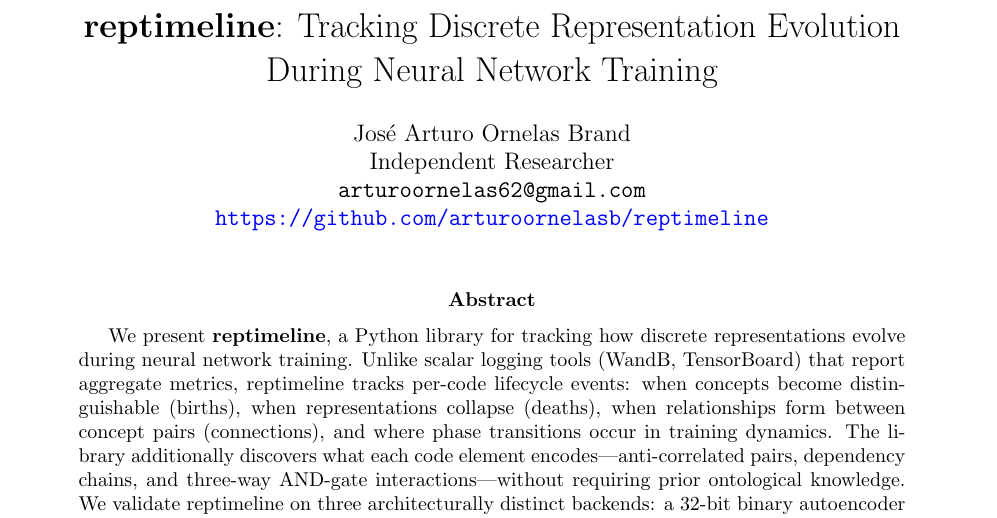
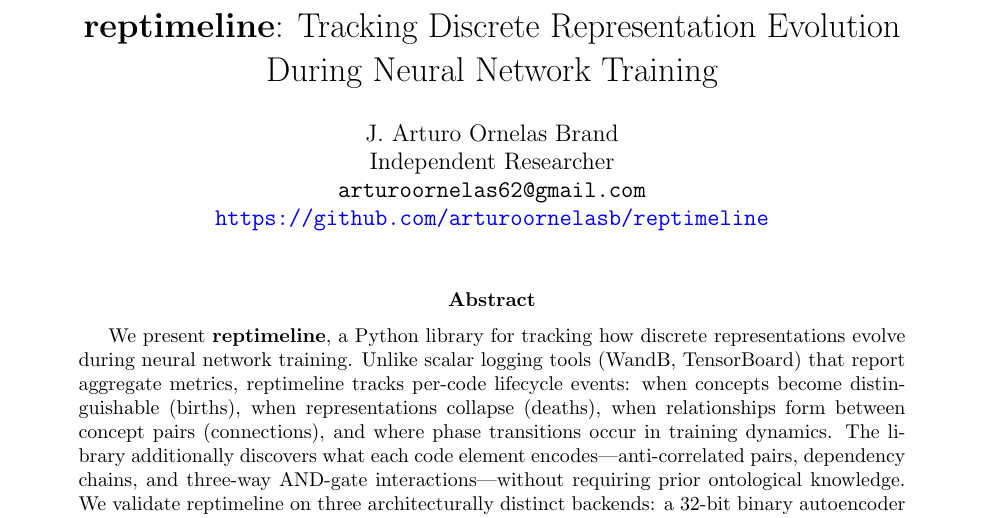
Before and after one commit to arturoornelasb/reptimeline, a LaTeX paper (paper/reptimeline.tex): part of page 1 of 10, cut so that both start at the same text. Compiled offline with pdfLaTeX.

Commit message:
fix: standardize author name to "J. Arturo Ornelas Brand" across all files
Consistent with other repos in the triadic ecosystem.
Recompiled paper PDF.

Co-Authored-By: Claude Opus 4.6 <noreply@anthropic.com>

```diff
--- a/paper/reptimeline.tex
+++ b/paper/reptimeline.tex
@@ -28,7 +28,7 @@
 
 \title{\textbf{reptimeline}: Tracking Discrete Representation Evolution\\During Neural Network Training}
 
-\author{Jos\'{e} Arturo Ornelas Brand\\
+\author{J. Arturo Ornelas Brand\\
 Independent Researcher\\
 \texttt{arturoornelas62@gmail.com}\\
 \url{https://github.com/arturoornelasb/reptimeline}
```
Also changed, not shown: pyproject.toml (+1 -1 lines), README.md, paper/reptimeline.pdf, 1 other file.
